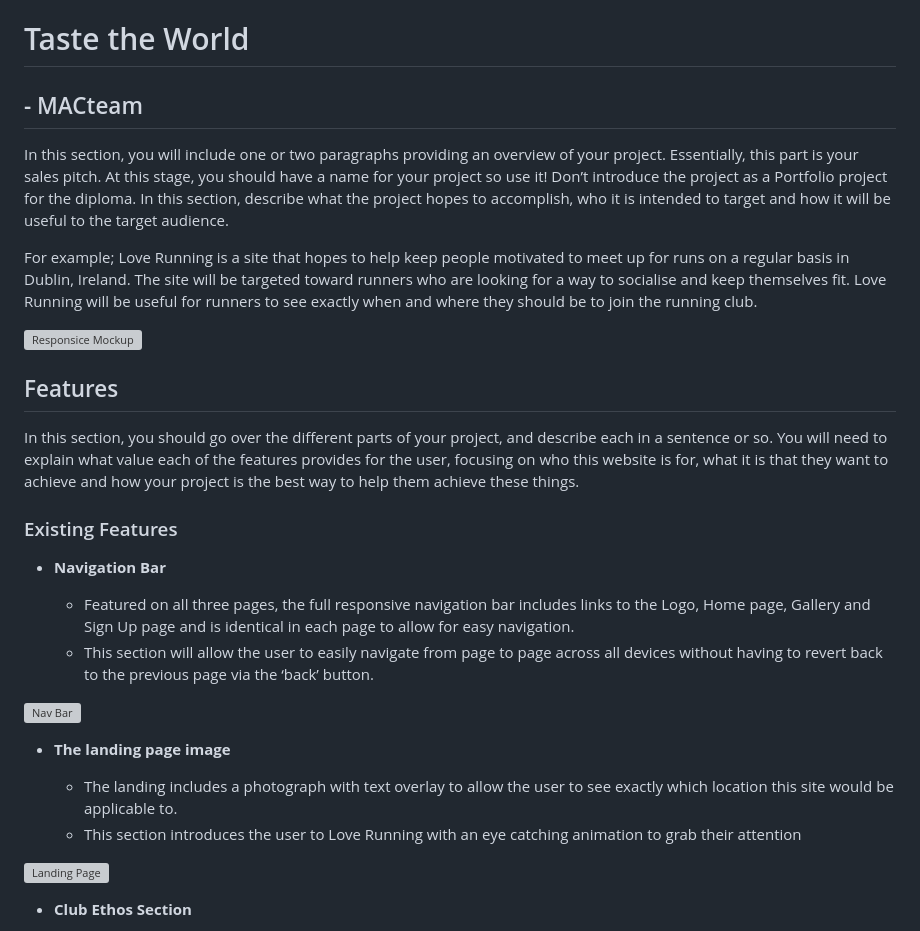
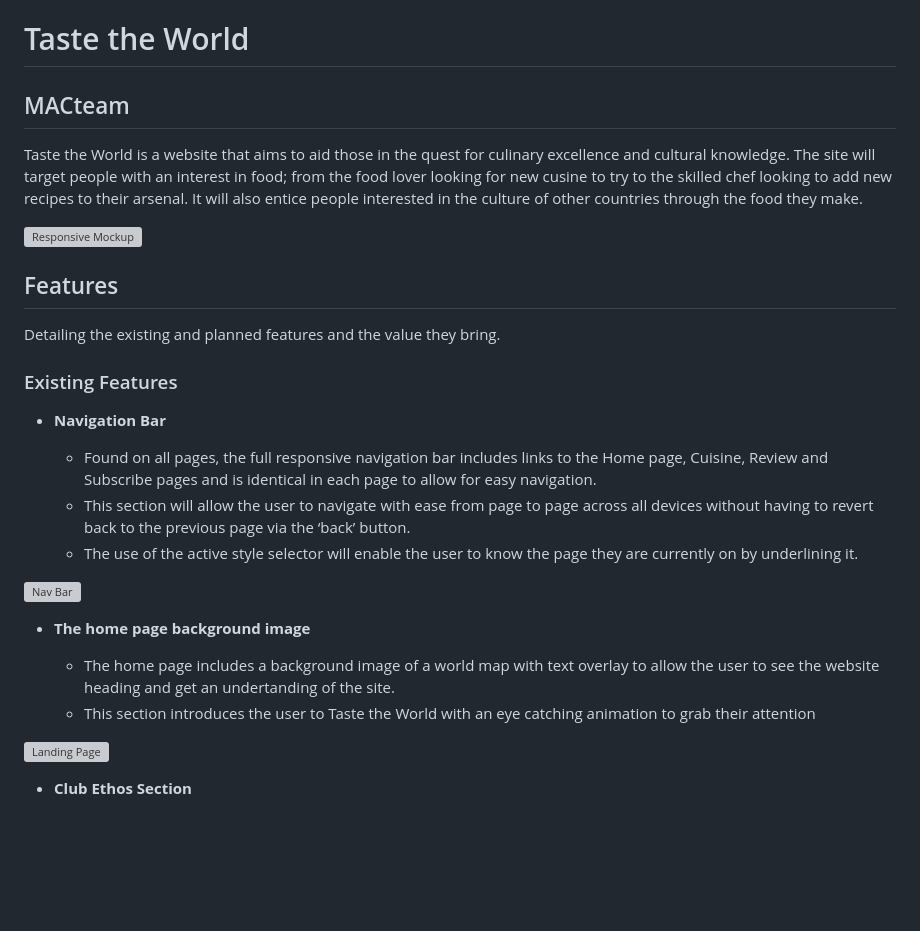
Before and after one commit to Anka-S/Taste-the-world, a Markdown page: README.md, the part around the change. Rendered like a GitHub page; blank space fills up the shorter version; grey boxes are pictures that could not be loaded.

Commit message:
updated the start of the readme to reflect our project

```diff
--- a/README.md
+++ b/README.md
@@ -1,29 +1,29 @@
 # Taste the World
-## - MACteam
+## MACteam
 
-In this section, you will include one or two paragraphs providing an overview of your project. Essentially, this part is your sales pitch. At this stage, you should have a name for your project so use it! Don’t introduce the project as a Portfolio project for the diploma. In this section, describe what the project hopes to accomplish, who it is intended to target and how it will be useful to the target audience.
+Taste the World is a website that aims to aid those in the quest for culinary excellence and cultural knowledge. The site will target people with an interest in food; from the food lover looking for new cusine to try to the skilled chef looking to add new recipes to their arsenal. It will also entice people interested in the culture of other countries through the food they make.
 
-For example; Love Running is a site that hopes to help keep people motivated to meet up for runs on a regular basis in Dublin, Ireland. The site will be targeted toward runners who are looking for a way to socialise and keep themselves fit. Love Running will be useful for runners to see exactly when and where they should be to join the running club.
 
-![Responsice Mockup](https://github.com/lucyrush/readme-template/blob/master/media/love_running_mockup.png)
+![Responsive Mockup](https://github.com/lucyrush/readme-template/blob/master/media/love_running_mockup.png)
 
 ## Features
 
-In this section, you should go over the different parts of your project, and describe each in a sentence or so. You will need to explain what value each of the features provides for the user, focusing on who this website is for, what it is that they want to achieve and how your project is the best way to help them achieve these things.
+Detailing the existing and planned features and the value they bring.
 
 ### Existing Features
 
 - __Navigation Bar__
 
-  - Featured on all three pages, the full responsive navigation bar includes links to the Logo, Home page, Gallery and Sign Up page and is identical in each page to allow for easy navigation.
-  - This section will allow the user to easily navigate from page to page across all devices without having to revert back to the previous page via the ‘back’ button.
+  - Found on all  pages, the full responsive navigation bar includes links to the Home page, Cuisine, Review and Subscribe pages and is identical in each page to allow for easy navigation.
+  - This section will allow the user to navigate with ease from page to page across all devices without having to revert back to the previous page via the ‘back’ button.
+  - The use of the active style selector will enable the user to know the page they are currently on by underlining it.
 
 ![Nav Bar](https://github.com/lucyrush/readme-template/blob/master/media/love_running_nav.png)
 
-- __The landing page image__
+- __The home page background image__
 
-  - The landing includes a photograph with text overlay to allow the user to see exactly which location this site would be applicable to.
-  - This section introduces the user to Love Running with an eye catching animation to grab their attention
+  - The home page includes a background image of a world map with text overlay to allow the user to see the website heading and get an undertanding of the site.
+  - This section introduces the user to Taste the World with an eye catching animation to grab their attention
 
 ![Landing Page](https://github.com/lucyrush/readme-template/blob/master/media/love_running_landing.png)
 
```
